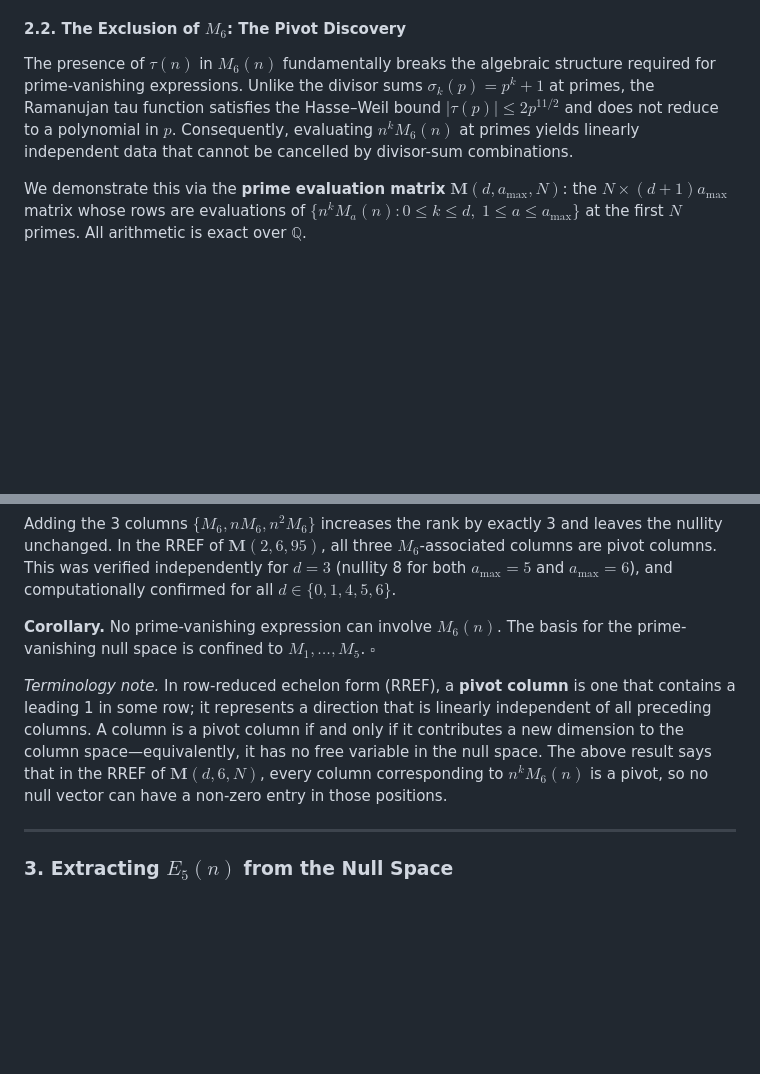
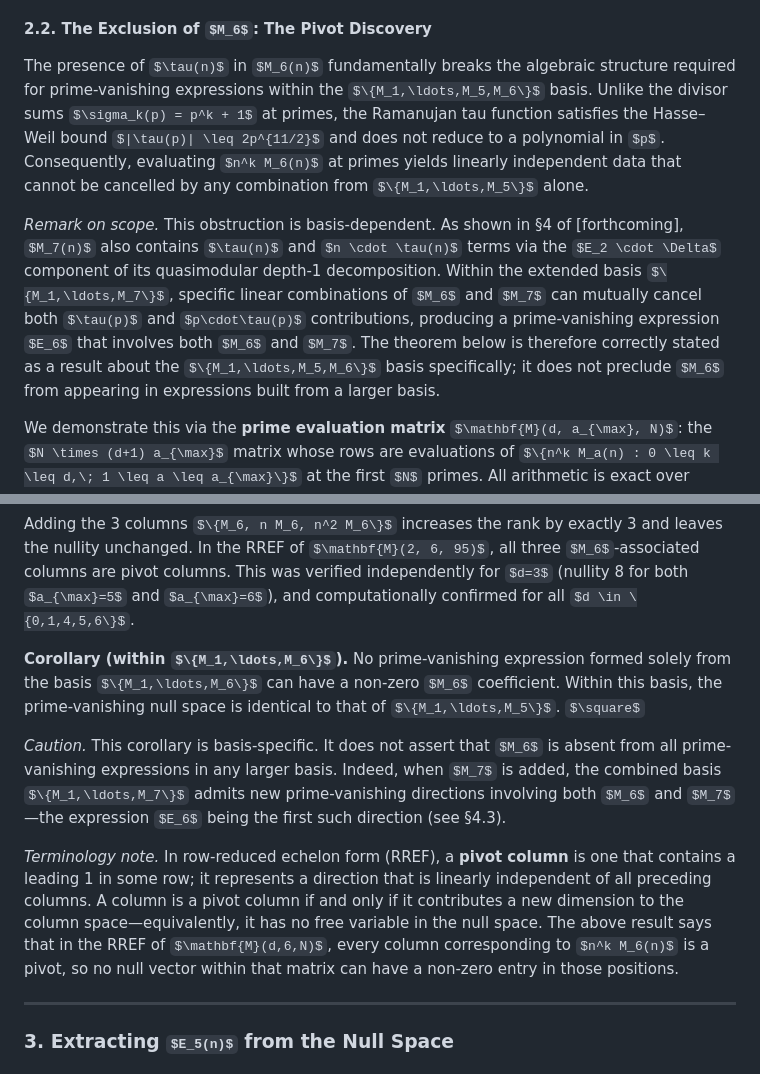
Before and after one commit to randsley/PartitionPrimes, a Markdown page: Paper/Extending Partition-Theoretic Prime Detection: The Cusp Form Barrier and the Derivation of E5.md, 2 parts joined by grey strips. Drawn GitHub-style; some formulas as TeX source; blank space fills up the shorter version.

Commit message:
Correct §2.2: scope Corollary to {M1,...,M6} basis; add E6 remark and forward reference

```diff
--- a/Paper/Extending Partition-Theoretic Prime Detection: The Cusp Form Barrier and the Derivation of E5.md
+++ b/Paper/Extending Partition-Theoretic Prime Detection: The Cusp Form Barrier and the Derivation of E5.md
@@ -66,7 +66,9 @@ so 691 enters the denominator of any rational linear combination involving $E_{1
 
 #### 2.2. The Exclusion of $M_6$: The Pivot Discovery
 
-The presence of $\tau(n)$ in $M_6(n)$ fundamentally breaks the algebraic structure required for prime-vanishing expressions. Unlike the divisor sums $\sigma_k(p) = p^k + 1$ at primes, the Ramanujan tau function satisfies the Hasse–Weil bound $|\tau(p)| \leq 2p^{11/2}$ and does not reduce to a polynomial in $p$. Consequently, evaluating $n^k M_6(n)$ at primes yields linearly independent data that cannot be cancelled by divisor-sum combinations.
+The presence of $\tau(n)$ in $M_6(n)$ fundamentally breaks the algebraic structure required for prime-vanishing expressions within the $\{M_1,\ldots,M_5,M_6\}$ basis. Unlike the divisor sums $\sigma_k(p) = p^k + 1$ at primes, the Ramanujan tau function satisfies the Hasse–Weil bound $|\tau(p)| \leq 2p^{11/2}$ and does not reduce to a polynomial in $p$. Consequently, evaluating $n^k M_6(n)$ at primes yields linearly independent data that cannot be cancelled by any combination from $\{M_1,\ldots,M_5\}$ alone.
+
+*Remark on scope.* This obstruction is basis-dependent. As shown in §4 of [forthcoming], $M_7(n)$ also contains $\tau(n)$ and $n \cdot \tau(n)$ terms via the $E_2 \cdot \Delta$ component of its quasimodular depth-1 decomposition. Within the extended basis $\{M_1,\ldots,M_7\}$, specific linear combinations of $M_6$ and $M_7$ can mutually cancel both $\tau(p)$ and $p\cdot\tau(p)$ contributions, producing a prime-vanishing expression $E_6$ that involves both $M_6$ and $M_7$. The theorem below is therefore correctly stated as a result about the $\{M_1,\ldots,M_5,M_6\}$ basis specifically; it does not preclude $M_6$ from appearing in expressions built from a larger basis.
 
 We demonstrate this via the **prime evaluation matrix** $\mathbf{M}(d, a_{\max}, N)$: the $N \times (d+1) a_{\max}$ matrix whose rows are evaluations of $\{n^k M_a(n) : 0 \leq k \leq d,\; 1 \leq a \leq a_{\max}\}$ at the first $N$ primes. All arithmetic is exact over $\mathbb{Q}$.
 
@@ -83,9 +85,11 @@ $$\dim\ker(\mathbf{M}(d, 6, N)) = \dim\ker(\mathbf{M}(d, 5, N))$$
 
 Adding the 3 columns $\{M_6, n M_6, n^2 M_6\}$ increases the rank by exactly 3 and leaves the nullity unchanged. In the RREF of $\mathbf{M}(2, 6, 95)$, all three $M_6$-associated columns are pivot columns. This was verified independently for $d=3$ (nullity 8 for both $a_{\max}=5$ and $a_{\max}=6$), and computationally confirmed for all $d \in \{0,1,4,5,6\}$.
 
-**Corollary.** No prime-vanishing expression can involve $M_6(n)$. The basis for the prime-vanishing null space is confined to $M_1, \ldots, M_5$. $\square$
+**Corollary (within $\{M_1,\ldots,M_6\}$).** No prime-vanishing expression formed solely from the basis $\{M_1,\ldots,M_6\}$ can have a non-zero $M_6$ coefficient. Within this basis, the prime-vanishing null space is identical to that of $\{M_1,\ldots,M_5\}$. $\square$
 
-*Terminology note.* In row-reduced echelon form (RREF), a **pivot column** is one that contains a leading 1 in some row; it represents a direction that is linearly independent of all preceding columns. A column is a pivot column if and only if it contributes a new dimension to the column space—equivalently, it has no free variable in the null space. The above result says that in the RREF of $\mathbf{M}(d,6,N)$, every column corresponding to $n^k M_6(n)$ is a pivot, so no null vector can have a non-zero entry in those positions.
+*Caution.* This corollary is basis-specific. It does not assert that $M_6$ is absent from all prime-vanishing expressions in any larger basis. Indeed, when $M_7$ is added, the combined basis $\{M_1,\ldots,M_7\}$ admits new prime-vanishing directions involving both $M_6$ and $M_7$—the expression $E_6$ being the first such direction (see §4.3).
+
+*Terminology note.* In row-reduced echelon form (RREF), a **pivot column** is one that contains a leading 1 in some row; it represents a direction that is linearly independent of all preceding columns. A column is a pivot column if and only if it contributes a new dimension to the column space—equivalently, it has no free variable in the null space. The above result says that in the RREF of $\mathbf{M}(d,6,N)$, every column corresponding to $n^k M_6(n)$ is a pivot, so no null vector within that matrix can have a non-zero entry in those positions.
 
 ---
 
```
